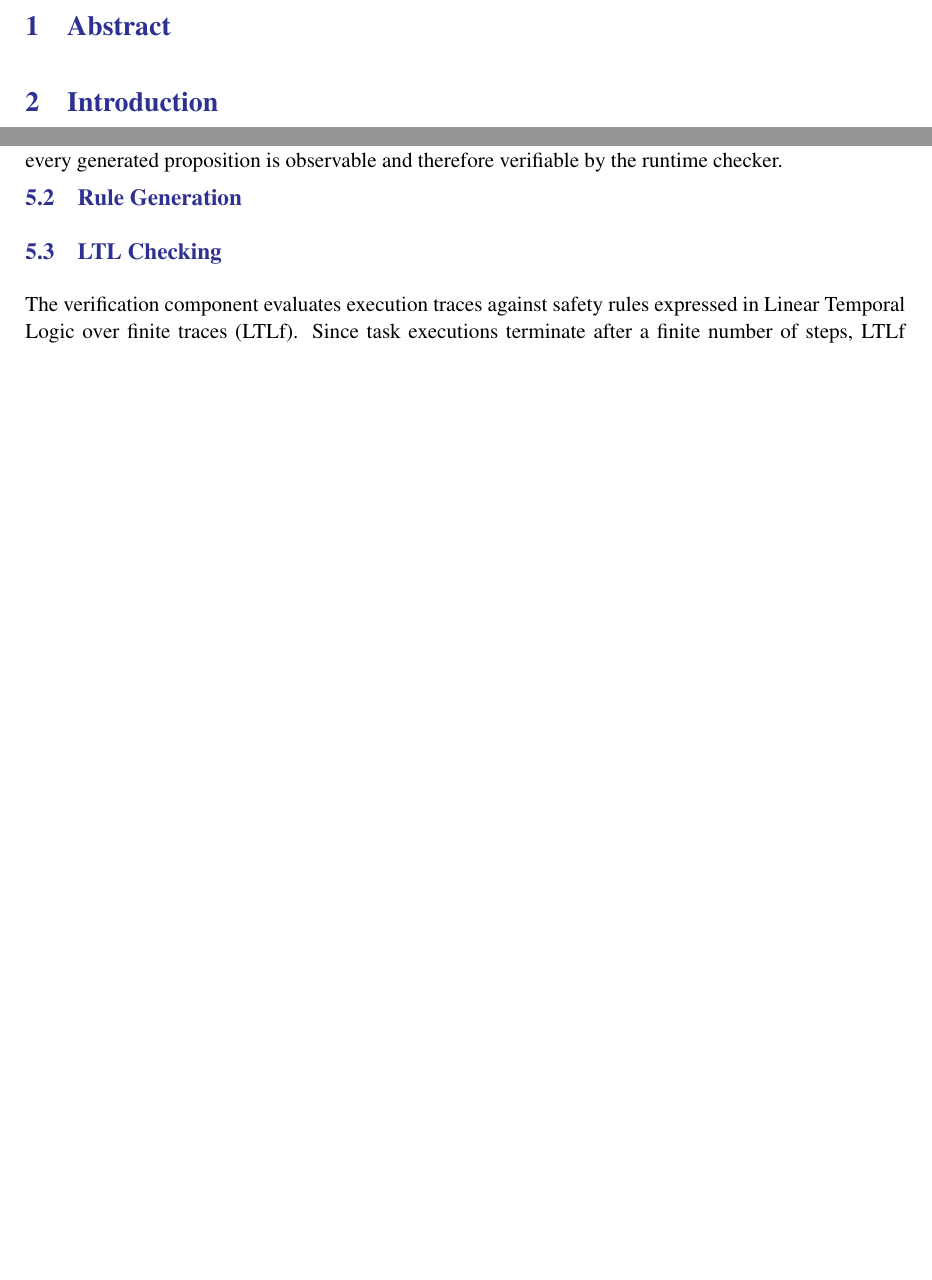
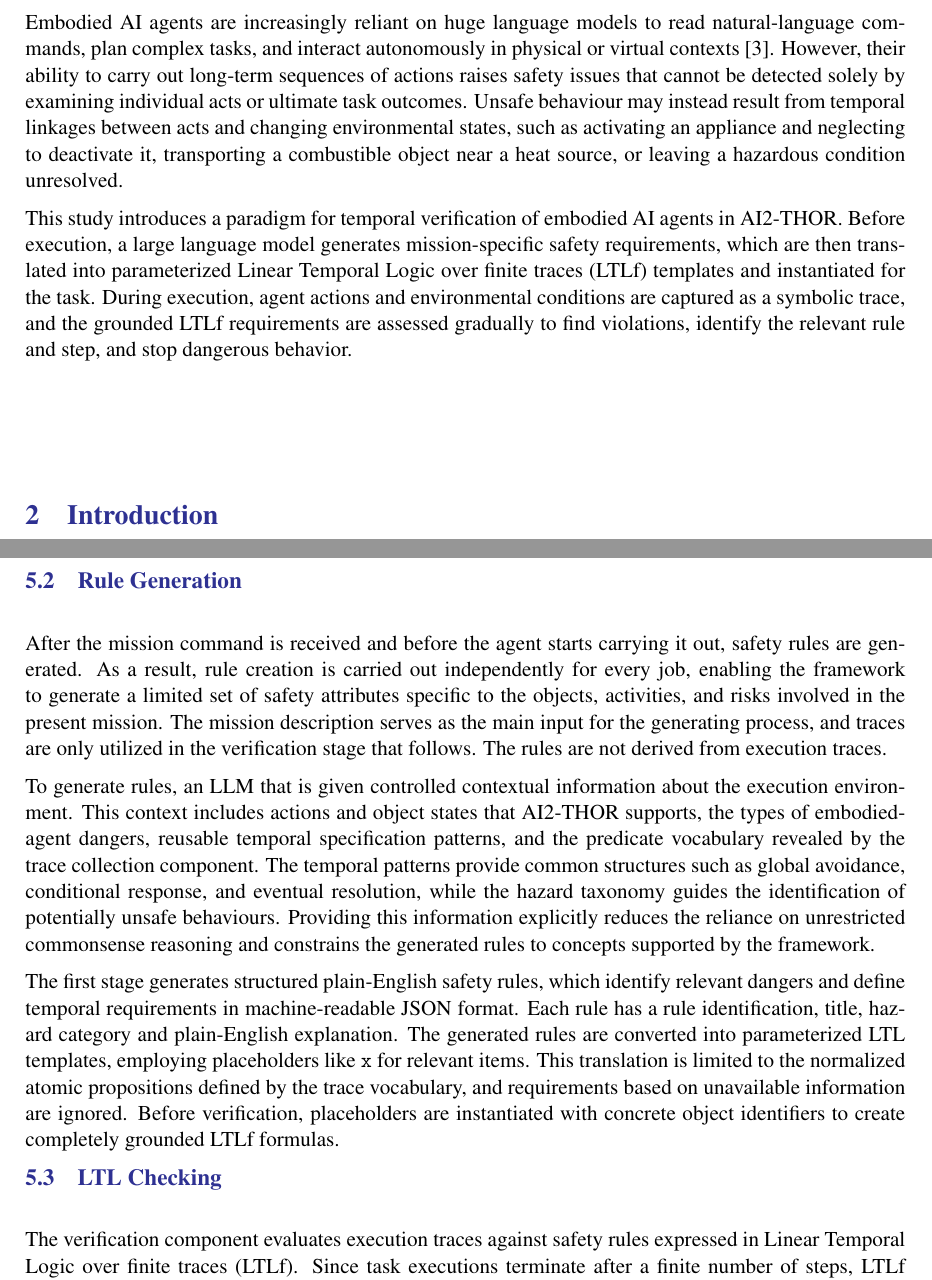
Before and after one commit to sorinnicumarian/tavi, a LaTeX document (Docs/Report/main.tex, which reads Docs/Report/chapters/chapter_3/chapter_3.3.tex): two parts of pages 5 and 6 of 9 before the commit and two parts of pages 5 and 7 of 10 after it, joined at a grey line, cut at the place of the change, the shorter picture padded with empty space. Compiled offline with pdfLaTeX; a LaTeX package or settings file that is missing is left out.

Commit message:
Add abstract and rule generation sections.

```diff
--- /dev/null
+++ b/Docs/Report/chapters/chapter_3/chapter_3.3.tex
@@ -0,0 +1,30 @@
+After the mission command is received and before the agent starts
+carrying it out, safety rules are generated. As a result, rule
+creation is carried out independently for every job, enabling the
+framework to generate a limited set of safety attributes specific
+to the objects, activities, and risks involved in the present
+mission. The mission description serves as the main input for the
+generating process, and traces are only utilized in the verification
+stage that follows. The rules are not derived from execution traces.
+
+To generate rules, an LLM that is given controlled contextual information
+about the execution environment. This context includes actions and object
+states that AI2-THOR supports, the types of embodied-agent dangers, reusable
+temporal specification patterns, and the predicate vocabulary revealed by the
+trace collection component. The temporal patterns provide common structures
+such as global avoidance, conditional response, and eventual resolution,
+while the hazard taxonomy guides the identification of potentially unsafe
+behaviours. Providing this information explicitly reduces the reliance on
+unrestricted commonsense reasoning and constrains the generated rules to
+concepts supported by the framework.
+
+The first stage generates structured plain-English safety rules, which
+identify relevant dangers and define temporal requirements in
+machine-readable JSON format. Each rule has a rule identification,
+title, hazard category and plain-English explanation. The generated
+rules are converted into parameterized LTL templates, employing
+placeholders like \texttt{x} for relevant items. This translation
+is limited to the normalized atomic propositions defined by the trace
+vocabulary, and requirements based on unavailable information are
+ignored. Before verification, placeholders are instantiated with
+concrete object identifiers to create completely grounded LTLf formulas.
--- a/Docs/Report/main.tex
+++ b/Docs/Report/main.tex
@@ -71,6 +71,24 @@
 %------------------------------------------------------------------------------------------------------------------------------------------------
 {\color{Blue}{\section{Abstract}}}
 % TODO: small description of what we have done, what the contribution is, and what the results are.
+Embodied AI agents are increasingly reliant on huge language models
+to read natural-language commands, plan complex tasks, and interact
+autonomously in physical or virtual contexts [\ref{ref:embodied-world-models}].
+However, their ability to carry out long-term sequences of actions raises safety
+issues that cannot be detected solely by examining individual acts or ultimate
+task outcomes. Unsafe behaviour may instead result from temporal linkages
+between acts and changing environmental states, such as activating an appliance
+and neglecting to deactivate it, transporting a combustible object near a heat
+source, or leaving a hazardous condition unresolved.
+
+This study introduces a paradigm for temporal verification of embodied AI agents
+in AI2-THOR. Before execution, a large language model generates mission-specific
+safety requirements, which are then translated into parameterized
+Linear Temporal Logic over finite traces (LTLf) templates and instantiated for
+the task. During execution, agent actions and environmental conditions are
+captured as a symbolic trace, and the grounded LTLf requirements are assessed
+gradually to find violations, identify the relevant rule and step, and stop
+dangerous behavior.
 
 %------------------------------------------------------------------------------------------------------------------------------------------------
 {\color{Blue}{\section{Introduction}}}
@@ -167,6 +185,7 @@ and which temporal safety violations occurred.
 % two-stage process (pattern selection from the specification-patterns catalogue, then grounding
 % with object IDs observed in the scene); why caching keeps LLM cost constant regardless of
 % trajectory length.
+\input{chapters/chapter_3/chapter_3.3.tex}
 
 {\color{Blue}{\subsection{LTL Checking}}}
 % TODO: describe flloat/LTLf checking mechanics, what "violation" means operationally over a
```
Also changed, not shown: Docs/Report/main.tex (2 more changed lines).
